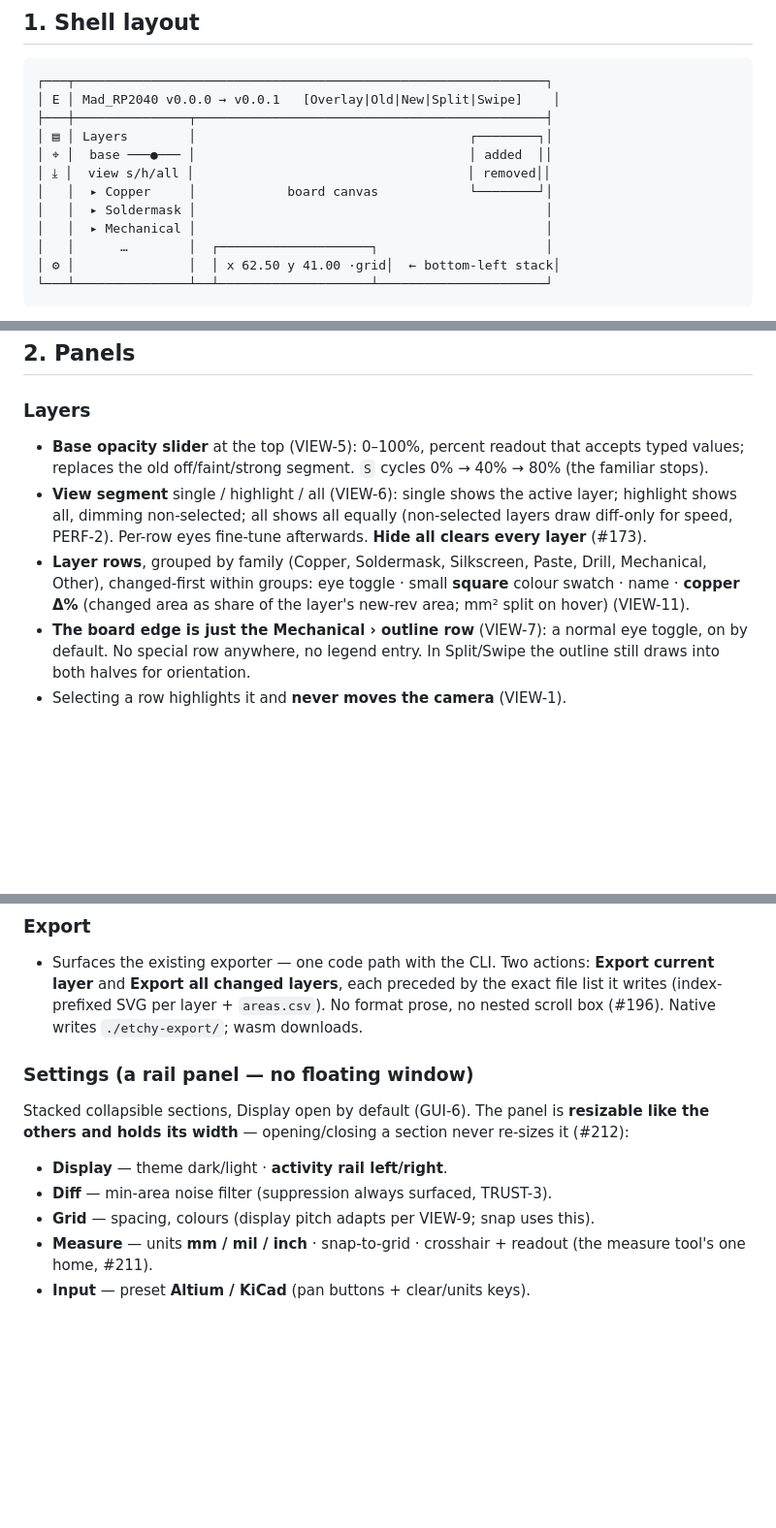
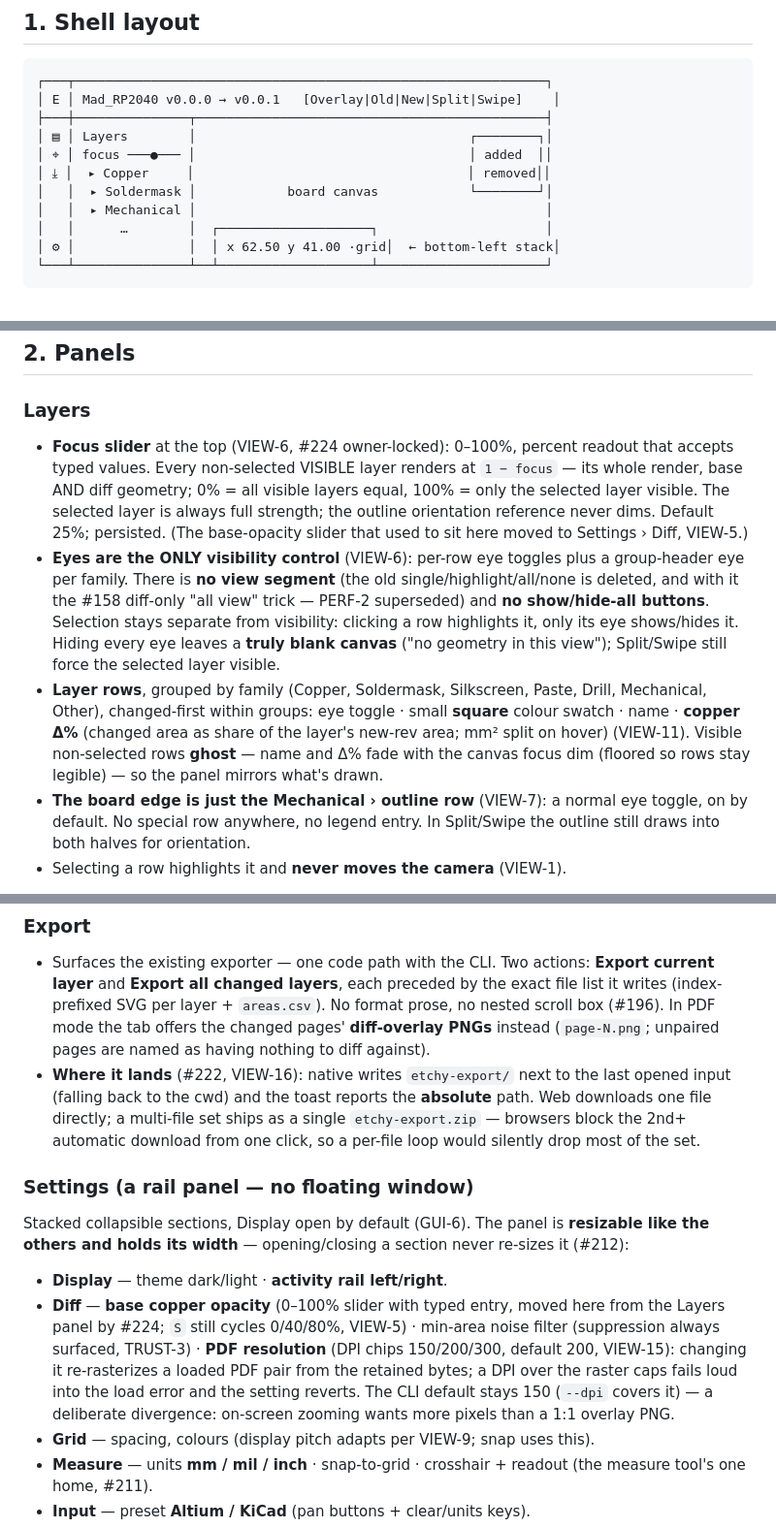
Before and after one commit to Cimos/etchy, a Markdown page: docs/design/GUI_SPEC.md, 3 parts joined by grey strips. Shown at 97% size. Drawn GitHub-style; blank space fills up the shorter version.

Commit message:
docs: lock the focus-slider visibility model; DPI + export requirements
- REQUIREMENTS: VIEW-5/VIEW-6 rewritten to the locked model (focus slider,
  view segment deleted, base slider in Settings > Diff); PERF-2 marked
  superseded (the #158 diff-only trick retired by the #224 rework); new
  VIEW-15 (settable PDF DPI, GUI default 200 vs CLI 150) and VIEW-16
  (findable export output on both surfaces).
- GUI_SPEC: Layers panel, Export, and Settings > Diff sections updated to
  match; wireframe sketch refreshed.
- FEEDBACK_LOG: 2026-07-12 rows for #222/#223/#224 flipped to built-in-PR;
  section-9 supersede row for the second reversal of the visibility
  controls (view segment -> focus slider + eyes-only).

Refs #222 #223 #224

```diff
--- a/docs/design/GUI_SPEC.md
+++ b/docs/design/GUI_SPEC.md
@@ -15,10 +15,9 @@ As of writing, the shell described here lives in **PR #202** (stacked on
 │ E │ Mad_RP2040 v0.0.0 → v0.0.1   [Overlay|Old|New|Split|Swipe]    │
 ├───┼───────────────┬──────────────────────────────────────────────┤
 │ ▤ │ Layers        │                                    ┌────────┐│
-│ ⌖ │  base ───●─── │                                    │ added  ││
-│ ⤓ │  view s/h/all │                                    │ removed││
-│   │  ▸ Copper     │            board canvas            └────────┘│
-│   │  ▸ Soldermask │                                              │
+│ ⌖ │ focus ───●─── │                                    │ added  ││
+│ ⤓ │  ▸ Copper     │                                    │ removed││
+│   │  ▸ Soldermask │            board canvas            └────────┘│
 │   │  ▸ Mechanical │                                              │
 │   │      …        │  ┌────────────────────┐                      │
 │ ⚙ │               │  │ x 62.50 y 41.00 ·grid│  ← bottom-left stack│
@@ -44,17 +43,26 @@ As of writing, the shell described here lives in **PR #202** (stacked on
 ## 2. Panels
 
 ### Layers
-- **Base opacity slider** at the top (VIEW-5): 0–100%, percent readout that
-  accepts typed values; replaces the old off/faint/strong segment. `S` cycles
-  0% → 40% → 80% (the familiar stops).
-- **View segment** single / highlight / all (VIEW-6): single shows the active
-  layer; highlight shows all, dimming non-selected; all shows all equally
-  (non-selected layers draw diff-only for speed, PERF-2). Per-row eyes
-  fine-tune afterwards. **Hide all clears every layer** (#173).
+- **Focus slider** at the top (VIEW-6, #224 owner-locked): 0–100%, percent
+  readout that accepts typed values. Every non-selected VISIBLE layer renders
+  at `1 − focus` — its whole render, base AND diff geometry; 0% = all visible
+  layers equal, 100% = only the selected layer visible. The selected layer is
+  always full strength; the outline orientation reference never dims. Default
+  25%; persisted. (The base-opacity slider that used to sit here moved to
+  Settings › Diff, VIEW-5.)
+- **Eyes are the ONLY visibility control** (VIEW-6): per-row eye toggles plus a
+  group-header eye per family. There is **no view segment** (the old
+  single/highlight/all/none is deleted, and with it the #158 diff-only "all
+  view" trick — PERF-2 superseded) and **no show/hide-all buttons**. Selection
+  stays separate from visibility: clicking a row highlights it, only its eye
+  shows/hides it. Hiding every eye leaves a **truly blank canvas** ("no
+  geometry in this view"); Split/Swipe still force the selected layer visible.
 - **Layer rows**, grouped by family (Copper, Soldermask, Silkscreen, Paste,
   Drill, Mechanical, Other), changed-first within groups: eye toggle · small
   **square** colour swatch · name · **copper Δ%** (changed area as share of the
-  layer's new-rev area; mm² split on hover) (VIEW-11).
+  layer's new-rev area; mm² split on hover) (VIEW-11). Visible non-selected
+  rows **ghost** — name and Δ% fade with the canvas focus dim (floored so rows
+  stay legible) — so the panel mirrors what's drawn.
 - **The board edge is just the Mechanical › outline row** (VIEW-7): a normal
   eye toggle, on by default. No special row anywhere, no legend entry. In
   Split/Swipe the outline still draws into both halves for orientation.
@@ -81,15 +89,28 @@ As of writing, the shell described here lives in **PR #202** (stacked on
 - Surfaces the existing exporter — one code path with the CLI. Two actions:
   **Export current layer** and **Export all changed layers**, each preceded by
   the exact file list it writes (index-prefixed SVG per layer + `areas.csv`).
-  No format prose, no nested scroll box (#196). Native writes
-  `./etchy-export/`; wasm downloads.
+  No format prose, no nested scroll box (#196). In PDF mode the tab offers the
+  changed pages' **diff-overlay PNGs** instead (`page-N.png`; unpaired pages
+  are named as having nothing to diff against).
+- **Where it lands** (#222, VIEW-16): native writes `etchy-export/` next to
+  the last opened input (falling back to the cwd) and the toast reports the
+  **absolute** path. Web downloads one file directly; a multi-file set ships
+  as a single `etchy-export.zip` — browsers block the 2nd+ automatic download
+  from one click, so a per-file loop would silently drop most of the set.
 
 ### Settings (a rail panel — no floating window)
 Stacked collapsible sections, Display open by default (GUI-6). The panel is
 **resizable like the others and holds its width** — opening/closing a section
 never re-sizes it (#212):
 - **Display** — theme dark/light · **activity rail left/right**.
-- **Diff** — min-area noise filter (suppression always surfaced, TRUST-3).
+- **Diff** — **base copper opacity** (0–100% slider with typed entry, moved
+  here from the Layers panel by #224; `S` still cycles 0/40/80%, VIEW-5) ·
+  min-area noise filter (suppression always surfaced, TRUST-3) · **PDF
+  resolution** (DPI chips 150/200/300, default 200, VIEW-15): changing it
+  re-rasterizes a loaded PDF pair from the retained bytes; a DPI over the
+  raster caps fails loud into the load error and the setting reverts. The CLI
+  default stays 150 (`--dpi` covers it) — a deliberate divergence: on-screen
+  zooming wants more pixels than a 1:1 overlay PNG.
 - **Grid** — spacing, colours (display pitch adapts per VIEW-9; snap uses this).
 - **Measure** — units **mm / mil / inch** · snap-to-grid · crosshair + readout
   (the measure tool's one home, #211).
```
Also changed, not shown: docs/FEEDBACK_LOG.md (+4 -3 lines), docs/REQUIREMENTS.md (+6 -4 lines).
